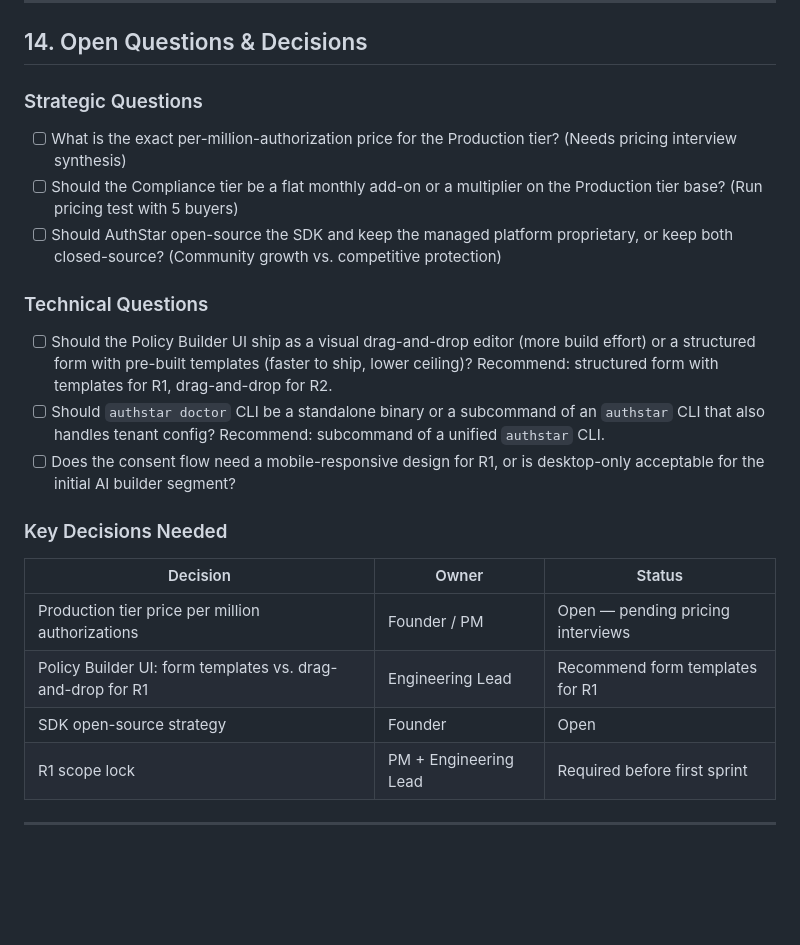
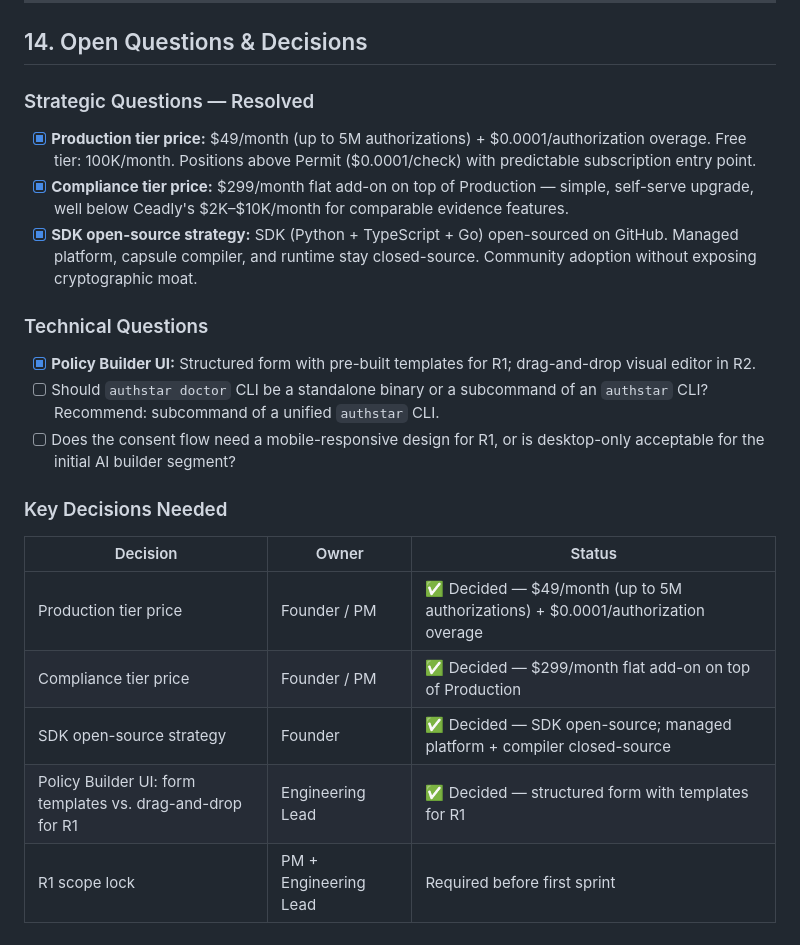
Before and after one commit to Raisonmathew/AuthStar, a Markdown page: docs/winning-products/master-epic-ga.md, the part around the change. Rendered like a GitHub page; blank space fills up the shorter version.

Commit message:
docs: lock master epic strategic decisions
- Production tier: $49/mo (5M incl) + $0.0001 overage
- Compliance tier: $299/mo flat add-on
- SDK: Python + TypeScript + Go open-source; platform closed
- Policy Builder UI: structured form templates for R1

```diff
--- a/docs/winning-products/master-epic-ga.md
+++ b/docs/winning-products/master-epic-ga.md
@@ -381,23 +381,24 @@ Agent Consent Flow + Compliance Tier packaging (immutable evidence, SOC 2 report
 
 ## 14. Open Questions & Decisions
 
-### Strategic Questions
-- [ ] What is the exact per-million-authorization price for the Production tier? (Needs pricing interview synthesis)
-- [ ] Should the Compliance tier be a flat monthly add-on or a multiplier on the Production tier base? (Run pricing test with 5 buyers)
-- [ ] Should AuthStar open-source the SDK and keep the managed platform proprietary, or keep both closed-source? (Community growth vs. competitive protection)
+### Strategic Questions — Resolved
+- [x] **Production tier price:** $49/month (up to 5M authorizations) + $0.0001/authorization overage. Free tier: 100K/month. Positions above Permit ($0.0001/check) with predictable subscription entry point.
+- [x] **Compliance tier price:** $299/month flat add-on on top of Production — simple, self-serve upgrade, well below Ceadly's $2K–$10K/month for comparable evidence features.
+- [x] **SDK open-source strategy:** SDK (Python + TypeScript + Go) open-sourced on GitHub. Managed platform, capsule compiler, and runtime stay closed-source. Community adoption without exposing cryptographic moat.
 
 ### Technical Questions
-- [ ] Should the Policy Builder UI ship as a visual drag-and-drop editor (more build effort) or a structured form with pre-built templates (faster to ship, lower ceiling)? Recommend: structured form with templates for R1, drag-and-drop for R2.
-- [ ] Should `authstar doctor` CLI be a standalone binary or a subcommand of an `authstar` CLI that also handles tenant config? Recommend: subcommand of a unified `authstar` CLI.
+- [x] **Policy Builder UI:** Structured form with pre-built templates for R1; drag-and-drop visual editor in R2.
+- [ ] Should `authstar doctor` CLI be a standalone binary or a subcommand of an `authstar` CLI? Recommend: subcommand of a unified `authstar` CLI.
 - [ ] Does the consent flow need a mobile-responsive design for R1, or is desktop-only acceptable for the initial AI builder segment?
 
 ### Key Decisions Needed
 
 | Decision | Owner | Status |
 |----------|-------|--------|
-| Production tier price per million authorizations | Founder / PM | Open — pending pricing interviews |
-| Policy Builder UI: form templates vs. drag-and-drop for R1 | Engineering Lead | Recommend form templates for R1 |
-| SDK open-source strategy | Founder | Open |
+| Production tier price | Founder / PM | ✅ Decided — $49/month (up to 5M authorizations) + $0.0001/authorization overage |
+| Compliance tier price | Founder / PM | ✅ Decided — $299/month flat add-on on top of Production |
+| SDK open-source strategy | Founder | ✅ Decided — SDK open-source; managed platform + compiler closed-source |
+| Policy Builder UI: form templates vs. drag-and-drop for R1 | Engineering Lead | ✅ Decided — structured form with templates for R1 |
 | R1 scope lock | PM + Engineering Lead | Required before first sprint |
 
 ---
```
